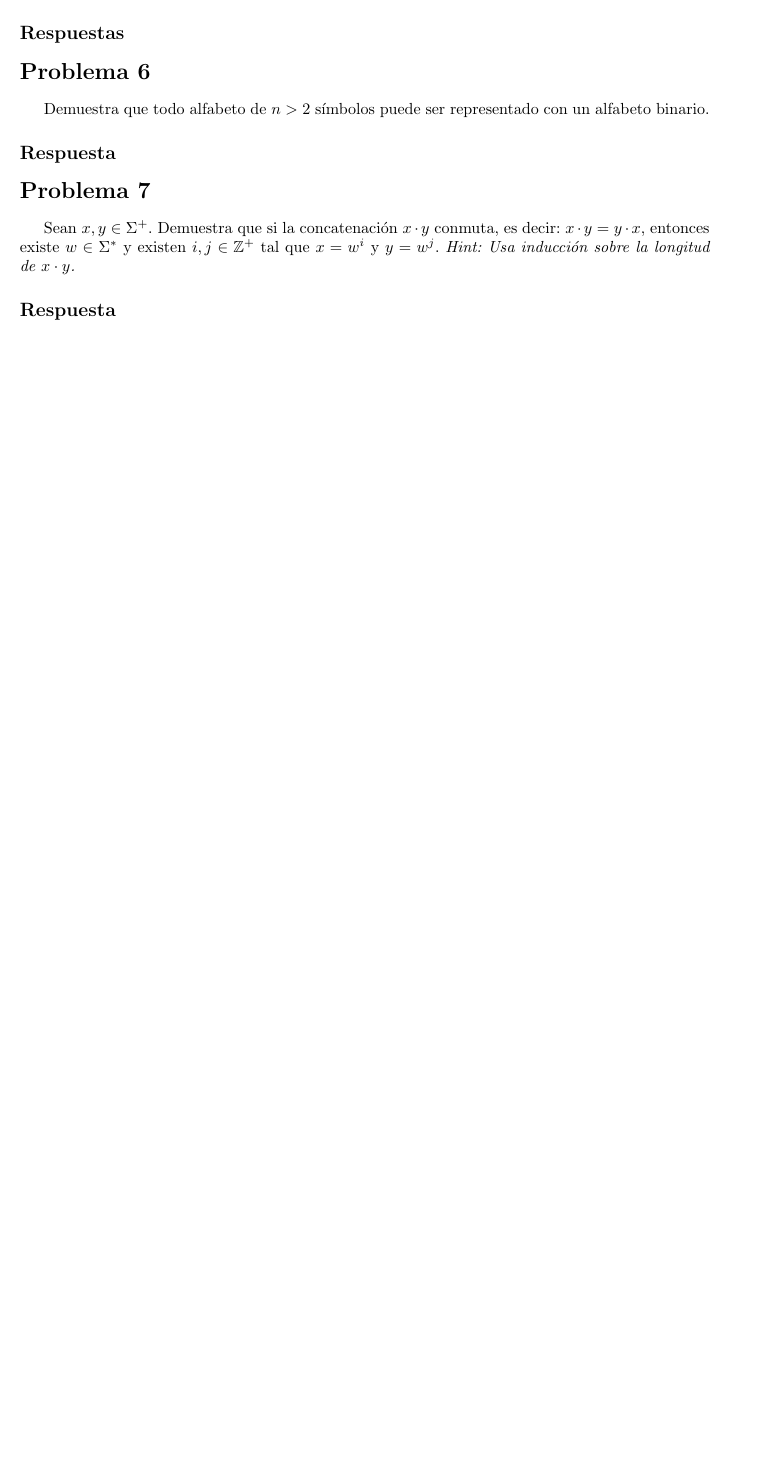
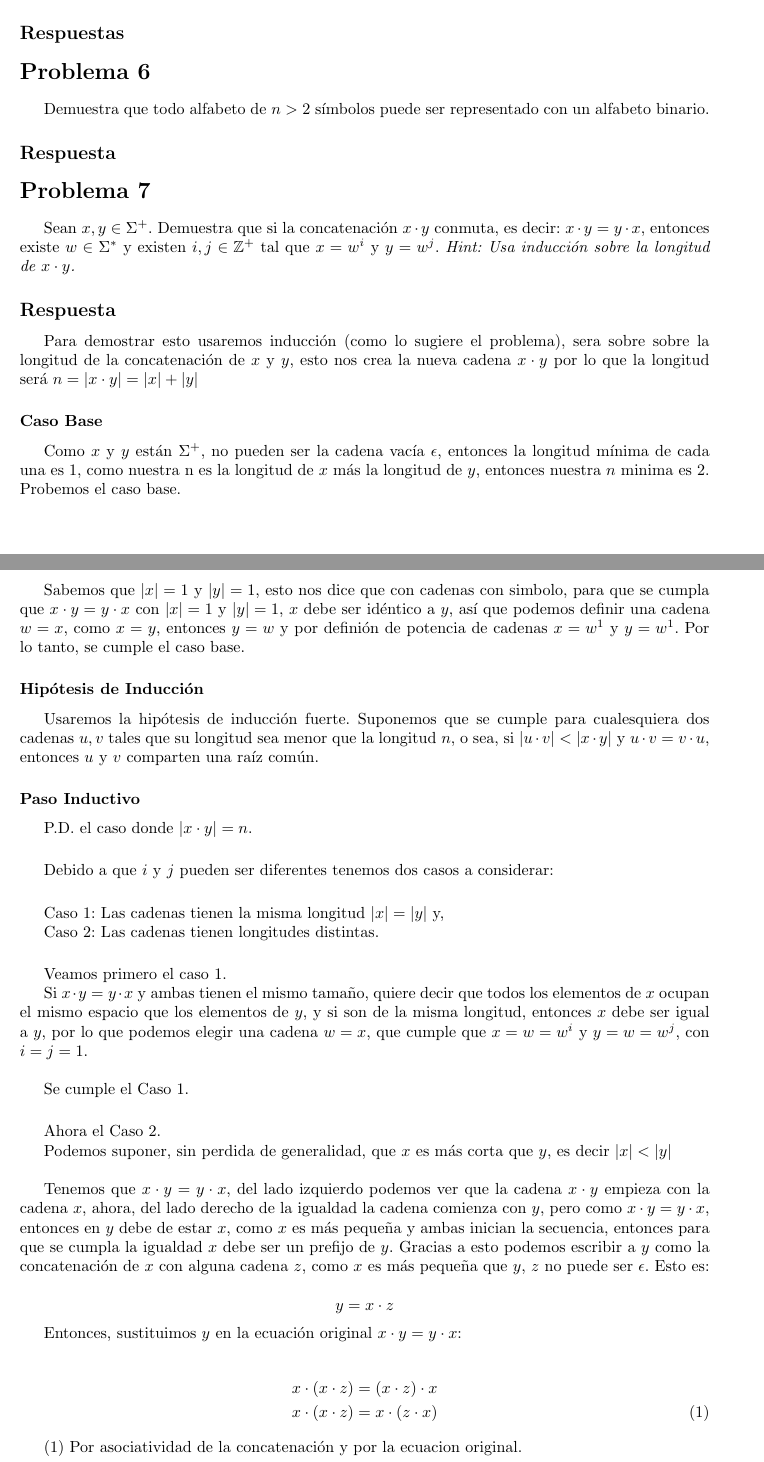
Before and after one commit to MicaelNF/AutomatasRepo, a LaTeX problem sheet (Tarea 1 Introduccion/tarea01.tex): part of page 3 of 3 before the commit and two parts of pages 3 and 4 of 5 after it, the two joined at a grey line, cut so that both start at the same text, the shorter picture padded with empty space. Compiled offline with pdfLaTeX.

Commit message:
Problema 7 resuelto

```diff
--- a/Tarea 1 Introduccion/tarea01.tex
+++ b/Tarea 1 Introduccion/tarea01.tex
@@ -119,3 +119,64 @@ Autómatas y Lenguajes Formales}
 
     \subsection*{Respuesta}
 
+    Para demostrar esto usaremos inducción (como lo sugiere el problema), sera sobre sobre la longitud de la concatenación de $x$ y $y$, esto nos crea la nueva
+    cadena $x\cdot y$ por lo que la longitud será $n = |x\cdot y| = |x| + |y|$
+
+    \subsubsection*{Caso Base}
+    Como $x$ y $y$ están $\Sigma^+$, no pueden ser la cadena vacía $\epsilon$, entonces la longitud mínima de cada una es 1, como nuestra n es la longitud de $x$
+    más la longitud de $y$, entonces nuestra $n$ minima es $2$. Probemos el caso base.
+
+    Sabemos que $|x|=1$ y $|y|=1$, esto nos dice que con cadenas con simbolo, para que se cumpla que $x\cdot y = y\cdot x$ con $|x|=1$ y $|y|=1$, $x$ debe ser
+    idéntico a $y$, así que podemos definir una cadena $w = x$, como $x = y$, entonces $y = w$ y por definión de potencia de cadenas $x = w^1$ y $y = w^1$.
+    Por lo tanto, se cumple el caso base.
+
+    \subsubsection*{Hipótesis de Inducción}
+    Usaremos la hipótesis de inducción fuerte. Suponemos que se cumple para cualesquiera dos cadenas $u, v$ tales que su longitud sea menor que la longitud $n$,
+    o sea, si $|u\cdot v| < |x\cdot y|$ y $u\cdot v = v\cdot u$, entonces $u$ y $v$ comparten una raíz común.
+
+    \subsubsection*{Paso Inductivo}
+    P.D. el caso donde $|x\cdot y| = n$.
+
+    \vspacel
+
+    Debido a que $i$ y $j$ pueden ser diferentes tenemos dos casos a considerar:
+
+    \vspacel
+
+    Caso 1: Las cadenas tienen la misma longitud $|x| = |y|$ y,
+
+    Caso 2: Las cadenas tienen longitudes distintas.
+
+    \vspacel
+
+    Veamos primero el caso 1.
+
+    Si $x\cdot y = y\cdot x$ y ambas tienen el mismo tamaño, quiere decir que todos los elementos de $x$ ocupan el mismo espacio que los elementos de $y$, y si son de
+    la misma longitud, entonces $x$ debe ser igual a $y$, por lo que podemos elegir una cadena $w = x$, que cumple que $x = w = w^{i}$ y $y = w = w^{j}$, con
+    $i = j = 1$.\\
+
+    Se cumple el Caso 1.
+
+    \vspacel
+
+    Ahora el Caso 2.
+
+    Podemos suponer, sin perdida de generalidad, que $x$ es más corta que $y$, es decir $|x| < |y|$\\
+
+    Tenemos que \( x\cdot y = y\cdot x \), del lado izquierdo podemos ver que la cadena $x\cdot y$ empieza con la cadena $x$, ahora, del lado derecho de la igualdad
+    la cadena comienza con $y$, pero como \( x\cdot y = y\cdot x \), entonces en $y$ debe de estar $x$, como $x$ es más pequeña y ambas inician la secuencia,
+    entonces para que se cumpla la igualdad $x$ debe ser un prefijo de $y$. Gracias a esto podemos escribir a $y$ como la concatenación de $x$
+    con alguna cadena $z$, como $x$ es más pequeña que $y$, $z$ no puede ser $\epsilon$. Esto es:
+
+    \[
+    y = x\cdot z
+    \]
+
+    Entonces, sustituimos $y$ en la ecuación original $x\cdot y = y\cdot x$:
+
+    \begin{align*}
+        x\cdot (x\cdot z) &= (x\cdot z)\cdot x \\
+        x\cdot (x\cdot z) &= x\cdot (z\cdot x) \tag{1}
+    \end{align*}
+
+    $(1)$ Por asociatividad de la concatenación y por la ecuacion original.
```
Also changed, not shown: Tarea 1 Introduccion/tarea01.tex (28 more changed lines).
